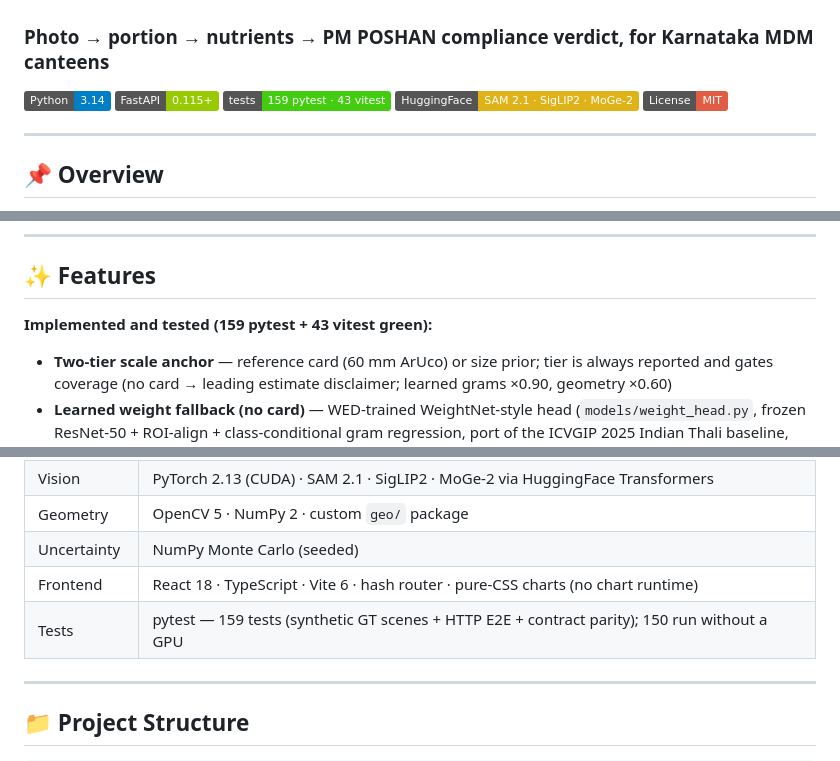
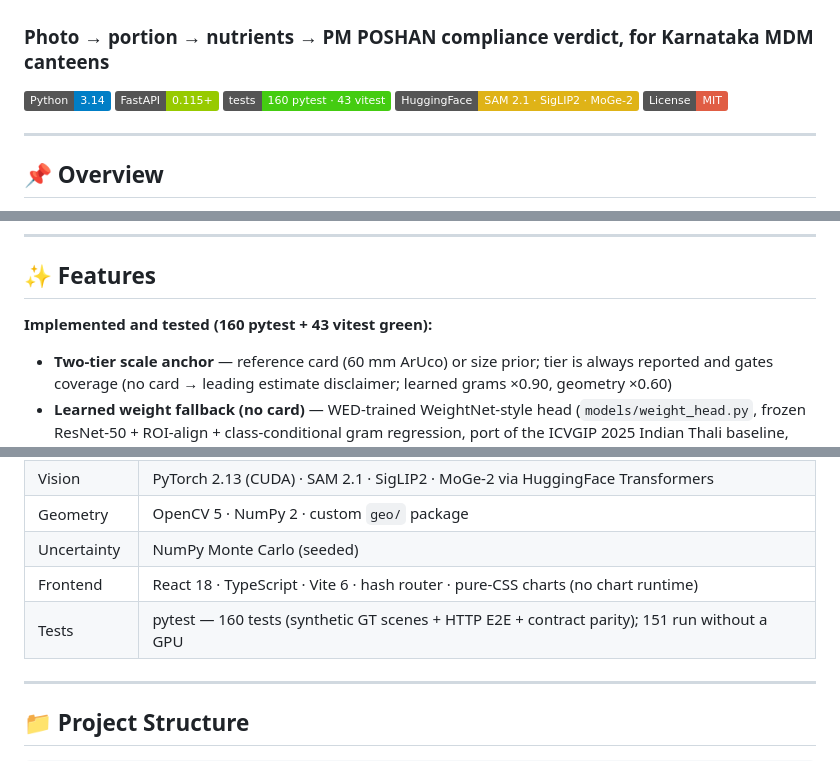
Before and after one commit to Lion4467cat/NutriSense, a Markdown page: README.md, 3 parts joined by grey strips. Drawn GitHub-style; badges without logos.

```diff
--- a/README.md
+++ b/README.md
@@ -3,7 +3,7 @@
 
 [![Python](https://img.shields.io/badge/Python-3.14-blue.svg)](https://python.org)
 [![FastAPI](https://img.shields.io/badge/FastAPI-0.115+-green.svg)](https://fastapi.tiangolo.com)
-[![Tests](https://img.shields.io/badge/tests-159%20pytest%20%C2%B7%2043%20vitest-brightgreen.svg)](#-testing)
+[![Tests](https://img.shields.io/badge/tests-160%20pytest%20%C2%B7%2043%20vitest-brightgreen.svg)](#-testing)
 [![HuggingFace](https://img.shields.io/badge/HuggingFace-SAM%202.1%20%C2%B7%20SigLIP2%20%C2%B7%20MoGe--2-yellow.svg)](https://huggingface.co)
 [![License](https://img.shields.io/badge/License-MIT-red.svg)](LICENSE)
 
@@ -108,7 +108,7 @@ Every exit — gate, stage failure, or verdict — serializes through the same 1
 
 ## ✨ Features
 
-**Implemented and tested (159 pytest + 43 vitest green):**
+**Implemented and tested (160 pytest + 43 vitest green):**
 
 - **Two-tier scale anchor** — reference card (60 mm ArUco) or size prior; tier is always reported and gates coverage (no card → leading estimate disclaimer; learned grams ×0.90, geometry ×0.60)
 - **Learned weight fallback (no card)** — WED-trained WeightNet-style head (`models/weight_head.py`, frozen ResNet-50 + ROI-align + class-conditional gram regression, port of the ICVGIP 2025 Indian Thali baseline, trained by us on the public WED dataset) replaces prior-tier geometry; per-class σ feeds the same MC engine; an absent or failing head on a WED-mapped dish cannot verify (`weight_head_unavailable`, no grams) — geometry is never silently substituted; unmapped dishes keep geometry (ADR 0002)
@@ -171,7 +171,7 @@ No USDA API, no external database, no network calls at runtime — all policy li
 | Geometry | OpenCV 5 · NumPy 2 · custom `geo/` package |
 | Uncertainty | NumPy Monte Carlo (seeded) |
 | Frontend | React 18 · TypeScript · Vite 6 · hash router · pure-CSS charts (no chart runtime) |
-| Tests | pytest — 159 tests (synthetic GT scenes + HTTP E2E + contract parity); 150 run without a GPU |
+| Tests | pytest — 160 tests (synthetic GT scenes + HTTP E2E + contract parity); 151 run without a GPU |
 
 ---
 
```
Also changed, not shown: other parts of README.md (+3 -3 lines), AGENTS.md (+2 -2 lines), docs/final-report.md (+2 -2 lines).
